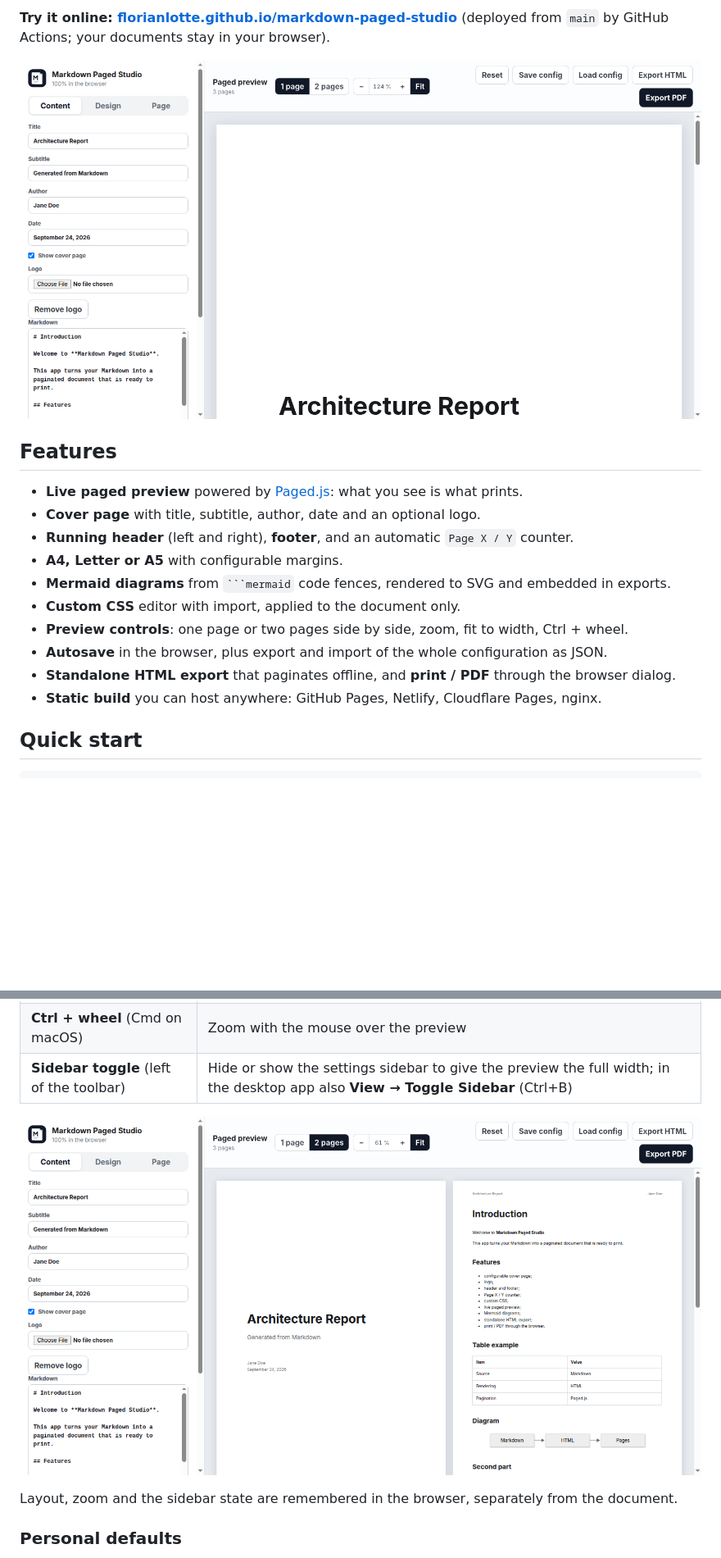
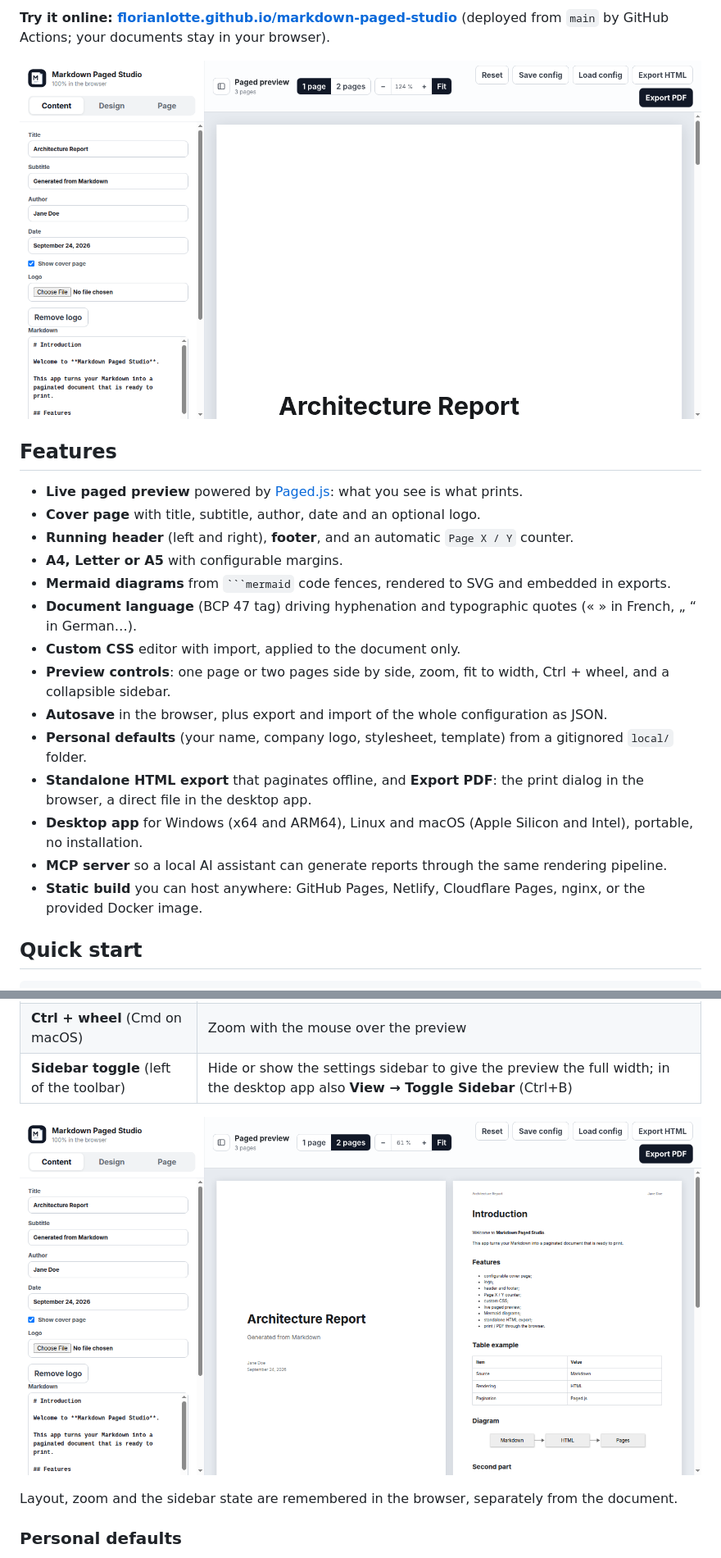
Before and after one commit to florianlotte/markdown-paged-studio, a Markdown page: README.md, 2 parts joined by grey strips. Shown at 82% size. Rendered like a GitHub page; pictures changed too: docs/screenshots/spread.png, docs/screenshots/studio.png; blank space fills up the shorter version.

Commit message:
Refresh the README: features, release badge, workflows, roadmap, screenshots
Co-Authored-By: Claude Fable 5.1 <noreply@anthropic.com>
Claude-Session: https://claude.ai/code/session_01STSDbq3HEnZxaWFSqkVjJ7

````diff
--- a/README.md
+++ b/README.md
@@ -30,11 +31,15 @@
 - **Running header** (left and right), **footer**, and an automatic `Page X / Y` counter.
 - **A4, Letter or A5** with configurable margins.
 - **Mermaid diagrams** from ` ```mermaid ` code fences, rendered to SVG and embedded in exports.
+- **Document language** (BCP 47 tag) driving hyphenation and typographic quotes (« » in French, „ “ in German…).
 - **Custom CSS** editor with import, applied to the document only.
-- **Preview controls**: one page or two pages side by side, zoom, fit to width, Ctrl + wheel.
+- **Preview controls**: one page or two pages side by side, zoom, fit to width, Ctrl + wheel, and a collapsible sidebar.
 - **Autosave** in the browser, plus export and import of the whole configuration as JSON.
-- **Standalone HTML export** that paginates offline, and **print / PDF** through the browser dialog.
-- **Static build** you can host anywhere: GitHub Pages, Netlify, Cloudflare Pages, nginx.
+- **Personal defaults** (your name, company logo, stylesheet, template) from a gitignored `local/` folder.
+- **Standalone HTML export** that paginates offline, and **Export PDF**: the print dialog in the browser, a direct file in the desktop app.
+- **Desktop app** for Windows (x64 and ARM64), Linux and macOS (Apple Silicon and Intel), portable, no installation.
+- **MCP server** so a local AI assistant can generate reports through the same rendering pipeline.
+- **Static build** you can host anywhere: GitHub Pages, Netlify, Cloudflare Pages, nginx, or the provided Docker image.
 
 ## Quick start
 
````
Also changed, not shown: other parts of README.md (+3 -1 lines).
